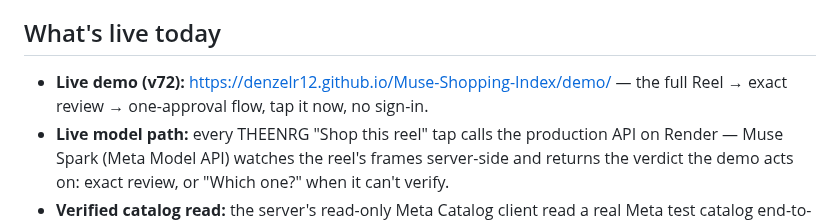
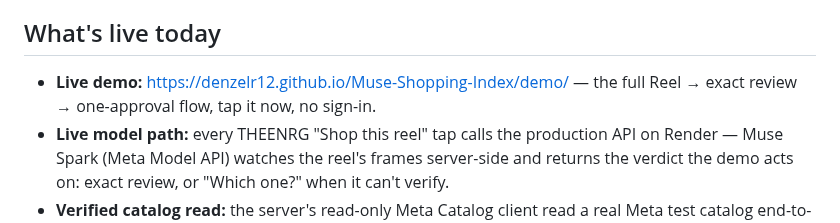
Before and after one commit to DenzelR12/Muse-Shopping-Index, a Markdown page: README.md, the part around the change. Drawn GitHub-style.

```diff
--- a/README.md
+++ b/README.md
@@ -6,7 +6,7 @@ Tap **Shop this reel** in Muse, review exactly once, approve once, and let the s
 
 ## What's live today
 
-- **Live demo (v72):** https://denzelr12.github.io/Muse-Shopping-Index/demo/ — the full Reel → exact review → one-approval flow, tap it now, no sign-in.
+- **Live demo:** https://denzelr12.github.io/Muse-Shopping-Index/demo/ — the full Reel → exact review → one-approval flow, tap it now, no sign-in.
 - **Live model path:** every THEENRG "Shop this reel" tap calls the production API on Render — Muse Spark (Meta Model API) watches the reel's frames server-side and returns the verdict the demo acts on: exact review, or "Which one?" when it can't verify.
 - **Verified catalog read:** the server's read-only Meta Catalog client read a real Meta test catalog end-to-end on 2026-10-30 — all checks pass.
 - **Pitch video:** the 2:57 cut below is the re-recorded walkthrough of this build.
```
